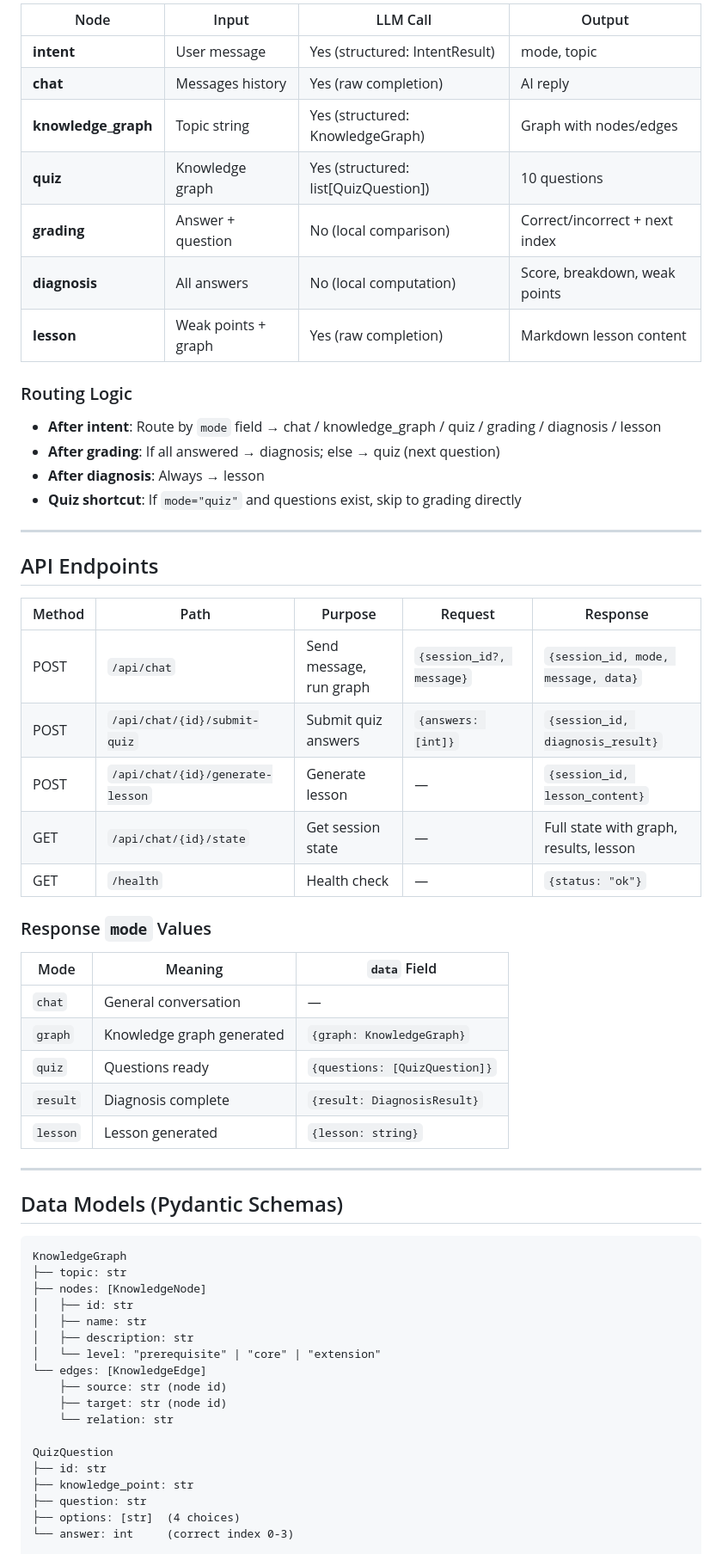
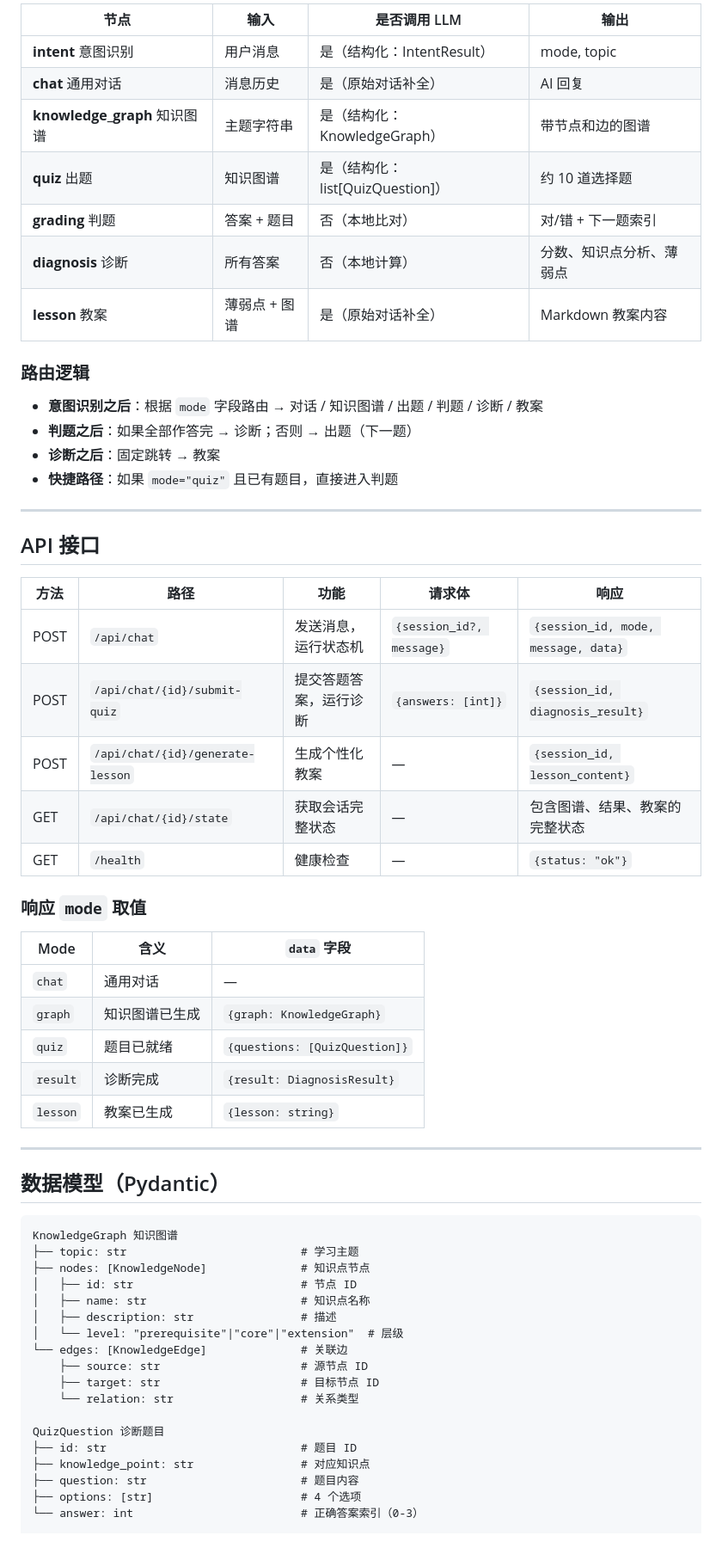
Before and after one commit to ai-for-edu/LearningMAP, a Markdown page: docs/architecture.md, the part around one of its changes. Shown at 86% size. Drawn GitHub-style.

Commit message:
docs: translate architecture doc to Chinese
Co-Authored-By: Claude Opus 4.6 (1M context) <noreply@anthropic.com>

````diff
--- a/docs/architecture.md
+++ b/docs/architecture.md
@@ -176,64 +178,64 @@ openail/
 
-| Node | Input | LLM Call | Output |
-|------|-------|----------|--------|
-| **intent** | User message | Yes (structured: IntentResult) | mode, topic |
-| **chat** | Messages history | Yes (raw completion) | AI reply |
-| **knowledge_graph** | Topic string | Yes (structured: KnowledgeGraph) | Graph with nodes/edges |
-| **quiz** | Knowledge graph | Yes (structured: list[QuizQuestion]) | 10 questions |
-| **grading** | Answer + question | No (local comparison) | Correct/incorrect + next index |
-| **diagnosis** | All answers | No (local computation) | Score, breakdown, weak points |
-| **lesson** | Weak points + graph | Yes (raw completion) | Markdown lesson content |
+| 节点 | 输入 | 是否调用 LLM | 输出 |
+|------|------|-------------|------|
+| **intent** 意图识别 | 用户消息 | 是（结构化：IntentResult） | mode, topic |
+| **chat** 通用对话 | 消息历史 | 是（原始对话补全） | AI 回复 |
+| **knowledge_graph** 知识图谱 | 主题字符串 | 是（结构化：KnowledgeGraph） | 带节点和边的图谱 |
+| **quiz** 出题 | 知识图谱 | 是（结构化：list[QuizQuestion]） | 约 10 道选择题 |
+| **grading** 判题 | 答案 + 题目 | 否（本地比对） | 对/错 + 下一题索引 |
+| **diagnosis** 诊断 | 所有答案 | 否（本地计算） | 分数、知识点分析、薄弱点 |
+| **lesson** 教案 | 薄弱点 + 图谱 | 是（原始对话补全） | Markdown 教案内容 |
 
-### Routing Logic
+### 路由逻辑
 
-- **After intent**: Route by `mode` field → chat / knowledge_graph / quiz / grading / diagnosis / lesson
-- **After grading**: If all answered → diagnosis; else → quiz (next question)
-- **After diagnosis**: Always → lesson
-- **Quiz shortcut**: If `mode="quiz"` and questions exist, skip to grading directly
+- **意图识别之后**：根据 `mode` 字段路由 → 对话 / 知识图谱 / 出题 / 判题 / 诊断 / 教案
+- **判题之后**：如果全部作答完 → 诊断；否则 → 出题（下一题）
+- **诊断之后**：固定跳转 → 教案
+- **快捷路径**：如果 `mode="quiz"` 且已有题目，直接进入判题
 
 ---
 
-## API Endpoints
+## API 接口
 
-| Method | Path | Purpose | Request | Response |
-|--------|------|---------|---------|----------|
-| POST | `/api/chat` | Send message, run graph | `{session_id?, message}` | `{session_id, mode, message, data}` |
-| POST | `/api/chat/{id}/submit-quiz` | Submit quiz answers | `{answers: [int]}` | `{session_id, diagnosis_result}` |
-| POST | `/api/chat/{id}/generate-lesson` | Generate lesson | — | `{session_id, lesson_content}` |
-| GET | `/api/chat/{id}/state` | Get session state | — | Full state with graph, results, lesson |
-| GET | `/health` | Health check | — | `{status: "ok"}` |
+| 方法 | 路径 | 功能 | 请求体 | 响应 |
+|------|------|------|--------|------|
+| POST | `/api/chat` | 发送消息，运行状态机 | `{session_id?, message}` | `{session_id, mode, message, data}` |
+| POST | `/api/chat/{id}/submit-quiz` | 提交答题答案，运行诊断 | `{answers: [int]}` | `{session_id, diagnosis_result}` |
+| POST | `/api/chat/{id}/generate-lesson` | 生成个性化教案 | — | `{session_id, lesson_content}` |
+| GET | `/api/chat/{id}/state` | 获取会话完整状态 | — | 包含图谱、结果、教案的完整状态 |
+| GET | `/health` | 健康检查 | — | `{status: "ok"}` |
 
-### Response `mode` Values
+### 响应 `mode` 取值
 
-| Mode | Meaning | `data` Field |
-|------|---------|-------------|
-| `chat` | General conversation | — |
-| `graph` | Knowledge graph generated | `{graph: KnowledgeGraph}` |
-| `quiz` | Questions ready | `{questions: [QuizQuestion]}` |
-| `result` | Diagnosis complete | `{result: DiagnosisResult}` |
-| `lesson` | Lesson generated | `{lesson: string}` |
+| Mode | 含义 | `data` 字段 |
+|------|------|------------|
+| `chat` | 通用对话 | — |
+| `graph` | 知识图谱已生成 | `{graph: KnowledgeGraph}` |
+| `quiz` | 题目已就绪 | `{questions: [QuizQuestion]}` |
+| `result` | 诊断完成 | `{result: DiagnosisResult}` |
+| `lesson` | 教案已生成 | `{lesson: string}` |
 
 ---
 
-## Data Models (Pydantic Schemas)
+## 数据模型（Pydantic）
 
 ```
-KnowledgeGraph
-├── topic: str
-├── nodes: [KnowledgeNode]
-│   ├── id: str
-│   ├── name: str
-│   ├── description: str
-│   └── level: "prerequisite" | "core" | "extension"
-└── edges: [KnowledgeEdge]
-    ├── source: str (node id)
-    ├── target: str (node id)
-    └── relation: str
+KnowledgeGraph 知识图谱
+├── topic: str                          # 学习主题
+├── nodes: [KnowledgeNode]              # 知识点节点
+│   ├── id: str                         # 节点 ID
+│   ├── name: str                       # 知识点名称
+│   ├── description: str                # 描述
+│   └── level: "prerequisite"|"core"|"extension"  # 层级
+└── edges: [KnowledgeEdge]              # 关联边
+    ├── source: str                     # 源节点 ID
+    ├── target: str                     # 目标节点 ID
+    └── relation: str                   # 关系类型
 
-QuizQuestion
-├── id: str
-├── knowledge_point: str
-├── question: str
-├── options: [str]  (4 choices)
-└── answer: int     (correct index 0-3)
+QuizQuestion 诊断题目
+├── id: str                             # 题目 ID
+├── knowledge_point: str                # 对应知识点
+├── question: str                       # 题目内容
+├── options: [str]                      # 4 个选项
+└── answer: int                         # 正确答案索引（0-3）
 
````
Also changed, not shown: other parts of docs/architecture.md (+157 -155 lines).
